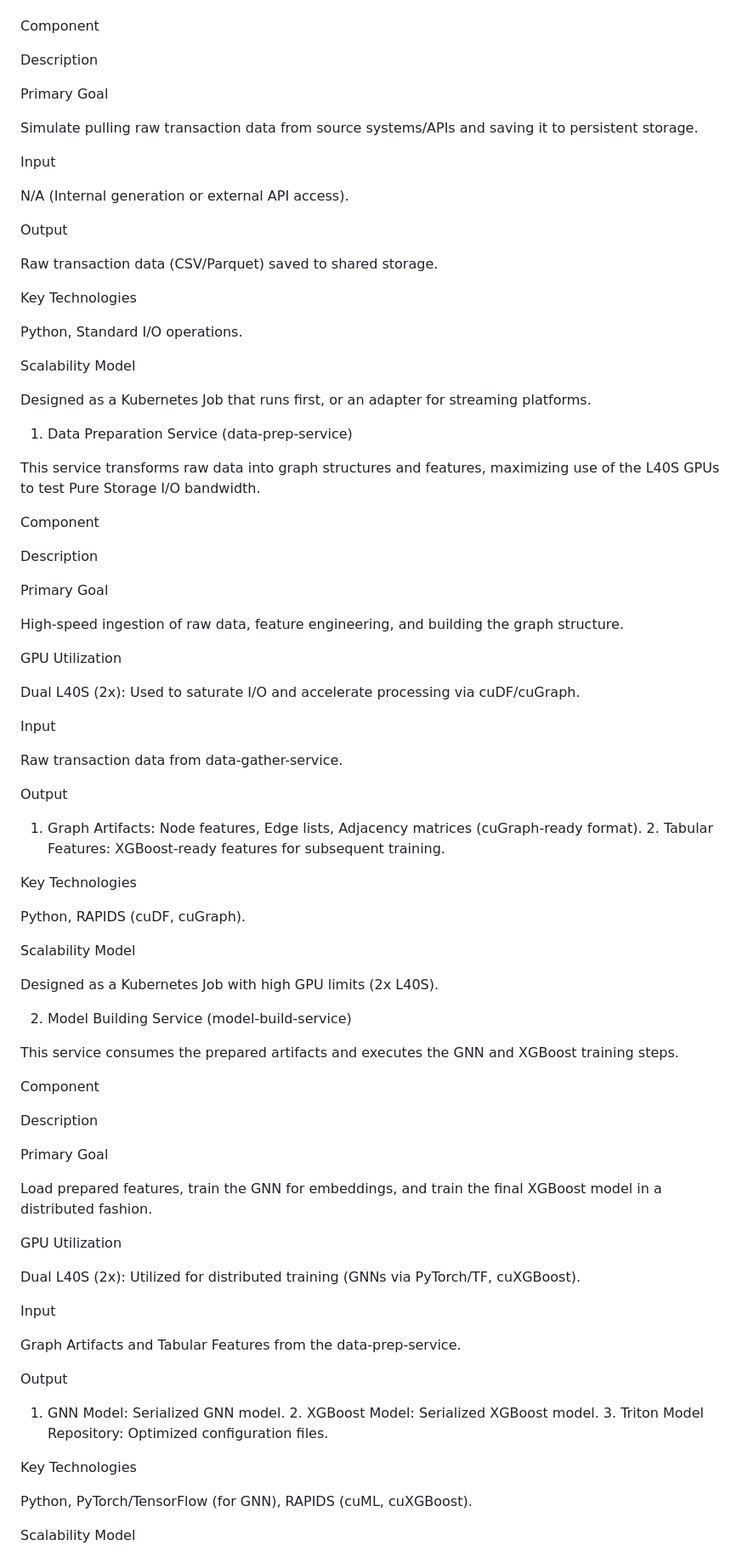
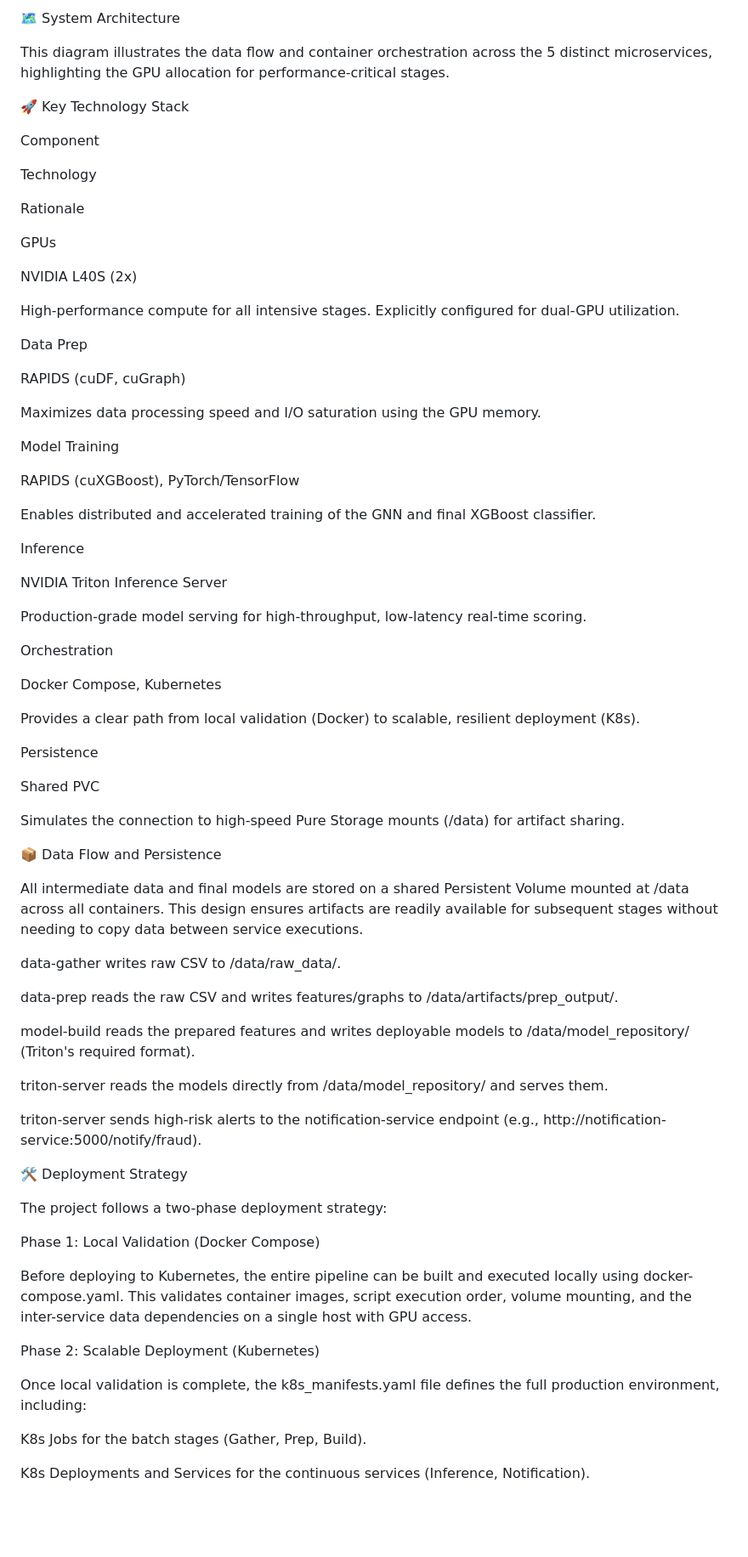
Before and after one commit to PureStorage-OpenConnect/fraud-detection-demo, a Markdown page: README.md, the part around one of its changes. Shown at 85% size. Drawn GitHub-style; blank space fills up the shorter version.

```diff
--- a/README.md
+++ b/README.md
@@ -11,87 +80,78 @@ This service is the entry point, responsible for ingesting or generating the raw
+🗺️ System Architecture
+
+This diagram illustrates the data flow and container orchestration across the 5 distinct microservices, highlighting the GPU allocation for performance-critical stages.
+
+🚀 Key Technology Stack
 
 Component
 
-Description
+Technology
 
-Primary Goal
+Rationale
 
-Simulate pulling raw transaction data from source systems/APIs and saving it to persistent storage.
+GPUs
 
-Input
+NVIDIA L40S (2x)
 
-N/A (Internal generation or external API access).
+High-performance compute for all intensive stages. Explicitly configured for dual-GPU utilization.
 
-Output
+Data Prep
 
-Raw transaction data (CSV/Parquet) saved to shared storage.
+RAPIDS (cuDF, cuGraph)
 
-Key Technologies
+Maximizes data processing speed and I/O saturation using the GPU memory.
 
-Python, Standard I/O operations.
+Model Training
 
-Scalability Model
+RAPIDS (cuXGBoost), PyTorch/TensorFlow
 
-Designed as a Kubernetes Job that runs first, or an adapter for streaming platforms.
+Enables distributed and accelerated training of the GNN and final XGBoost classifier.
 
-1. Data Preparation Service (data-prep-service)
+Inference
 
-This service transforms raw data into graph structures and features, maximizing use of the L40S GPUs to test Pure Storage I/O bandwidth.
+NVIDIA Triton Inference Server
 
-Component
+Production-grade model serving for high-throughput, low-latency real-time scoring.
 
-Description
+Orchestration
 
-Primary Goal
+Docker Compose, Kubernetes
 
-High-speed ingestion of raw data, feature engineering, and building the graph structure.
+Provides a clear path from local validation (Docker) to scalable, resilient deployment (K8s).
 
-GPU Utilization
+Persistence
 
-Dual L40S (2x): Used to saturate I/O and accelerate processing via cuDF/cuGraph.
+Shared PVC
 
-Input
+Simulates the connection to high-speed Pure Storage mounts (/data) for artifact sharing.
 
-Raw transaction data from data-gather-service.
+📦 Data Flow and Persistence
 
-Output
+All intermediate data and final models are stored on a shared Persistent Volume mounted at /data across all containers. This design ensures artifacts are readily available for subsequent stages without needing to copy data between service executions.
 
-1. Graph Artifacts: Node features, Edge lists, Adjacency matrices (cuGraph-ready format). 2. Tabular Features: XGBoost-ready features for subsequent training.
+data-gather writes raw CSV to /data/raw_data/.
 
-Key Technologies
+data-prep reads the raw CSV and writes features/graphs to /data/artifacts/prep_output/.
 
-Python, RAPIDS (cuDF, cuGraph).
+model-build reads the prepared features and writes deployable models to /data/model_repository/ (Triton's required format).
 
-Scalability Model
+triton-server reads the models directly from /data/model_repository/ and serves them.
 
-Designed as a Kubernetes Job with high GPU limits (2x L40S).
+triton-server sends high-risk alerts to the notification-service endpoint (e.g., http://notification-service:5000/notify/fraud).
 
-2. Model Building Service (model-build-service)
+🛠️ Deployment Strategy
 
-This service consumes the prepared artifacts and executes the GNN and XGBoost training steps.
+The project follows a two-phase deployment strategy:
 
-Component
+Phase 1: Local Validation (Docker Compose)
 
-Description
+Before deploying to Kubernetes, the entire pipeline can be built and executed locally using docker-compose.yaml. This validates container images, script execution order, volume mounting, and the inter-service data dependencies on a single host with GPU access.
 
-Primary Goal
+Phase 2: Scalable Deployment (Kubernetes)
 
-Load prepared features, train the GNN for embeddings, and train the final XGBoost model in a distributed fashion.
+Once local validation is complete, the k8s_manifests.yaml file defines the full production environment, including:
 
-GPU Utilization
+K8s Jobs for the batch stages (Gather, Prep, Build).
 
-Dual L40S (2x): Utilized for distributed training (GNNs via PyTorch/TF, cuXGBoost).
+K8s Deployments and Services for the continuous services (Inference, Notification).
 
-Input
-
-Graph Artifacts and Tabular Features from the data-prep-service.
-
-Output
-
-1. GNN Model: Serialized GNN model. 2. XGBoost Model: Serialized XGBoost model. 3. Triton Model Repository: Optimized configuration files.
-
-Key Technologies
-
-Python, PyTorch/TensorFlow (for GNN), RAPIDS (cuML, cuXGBoost).
-
-Scalability Model
-
```
Also changed, not shown: other parts of README.md (+75 -70 lines).
